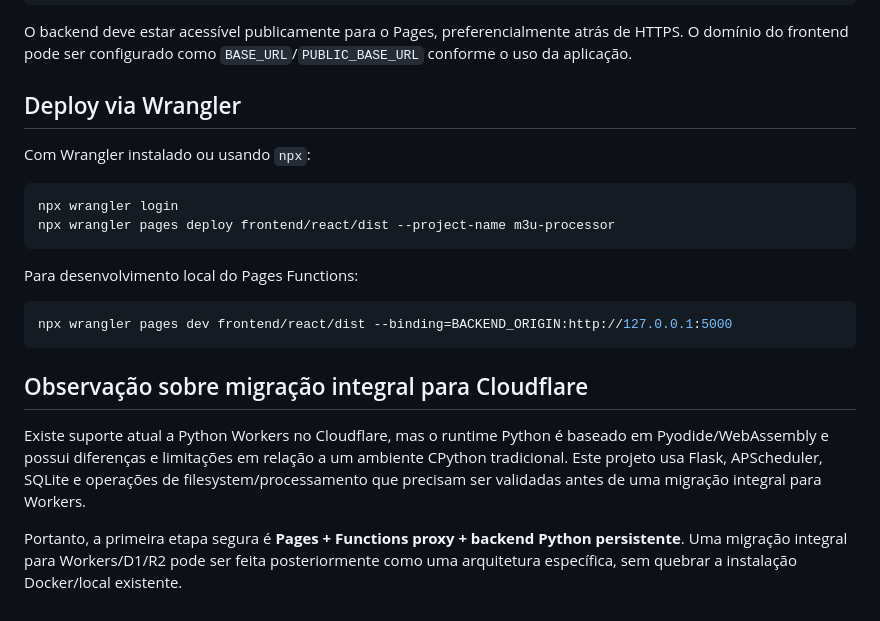
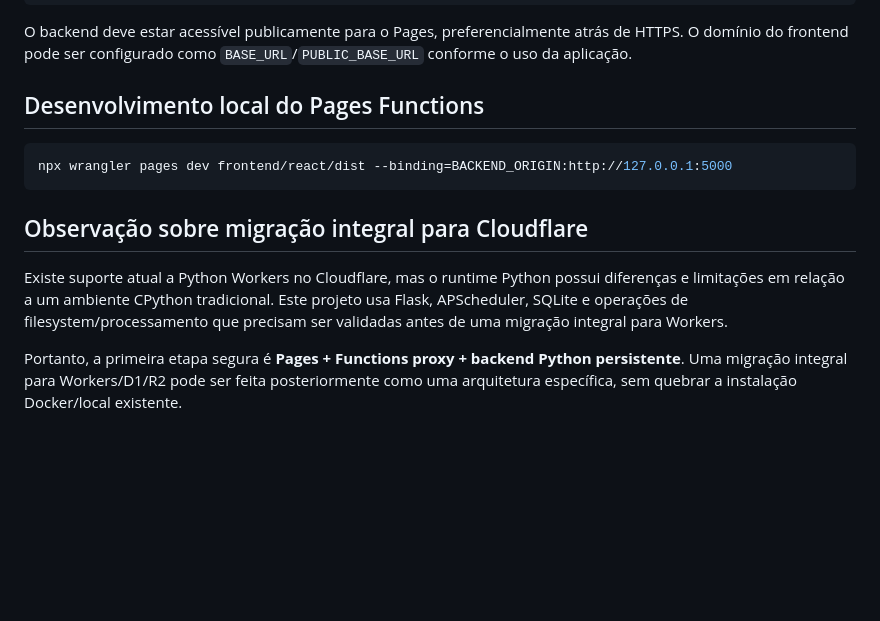
Before and after one commit to DeldMi/m3u_processor, a Markdown page: CLOUDFLARE.md, the part around one of its changes. Drawn GitHub-style; blank space fills up the shorter version.

````diff
--- a/CLOUDFLARE.md
+++ b/CLOUDFLARE.md
@@ -82,16 +108,7 @@ npm start
 
 O backend deve estar acessível publicamente para o Pages, preferencialmente atrás de HTTPS. O domínio do frontend pode ser configurado como `BASE_URL`/`PUBLIC_BASE_URL` conforme o uso da aplicação.
 
-## Deploy via Wrangler
-
-Com Wrangler instalado ou usando `npx`:
-
-```bash
-npx wrangler login
-npx wrangler pages deploy frontend/react/dist --project-name m3u-processor
-```
-
-Para desenvolvimento local do Pages Functions:
+## Desenvolvimento local do Pages Functions
 
 ```bash
 npx wrangler pages dev frontend/react/dist --binding=BACKEND_ORIGIN:http://127.0.0.1:5000
@@ -99,6 +116,6 @@ npx wrangler pages dev frontend/react/dist --binding=BACKEND_ORIGIN:http://127.0
 
 ## Observação sobre migração integral para Cloudflare
 
-Existe suporte atual a Python Workers no Cloudflare, mas o runtime Python é baseado em Pyodide/WebAssembly e possui diferenças e limitações em relação a um ambiente CPython tradicional. Este projeto usa Flask, APScheduler, SQLite e operações de filesystem/processamento que precisam ser validadas antes de uma migração integral para Workers.
+Existe suporte atual a Python Workers no Cloudflare, mas o runtime Python possui diferenças e limitações em relação a um ambiente CPython tradicional. Este projeto usa Flask, APScheduler, SQLite e operações de filesystem/processamento que precisam ser validadas antes de uma migração integral para Workers.
 
 Portanto, a primeira etapa segura é **Pages + Functions proxy + backend Python persistente**. Uma migração integral para Workers/D1/R2 pode ser feita posteriormente como uma arquitetura específica, sem quebrar a instalação Docker/local existente.
````
Also changed, not shown: other parts of CLOUDFLARE.md (+32 -6 lines).
